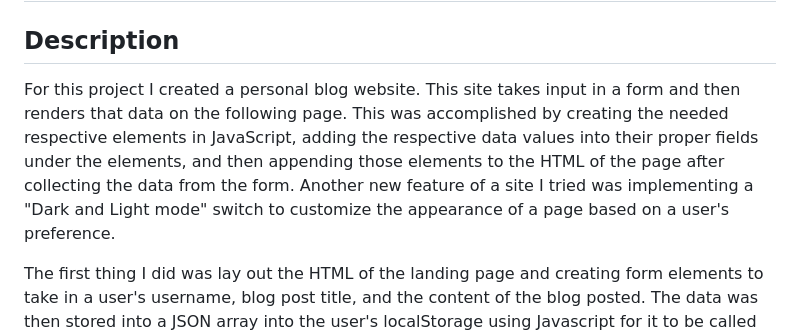
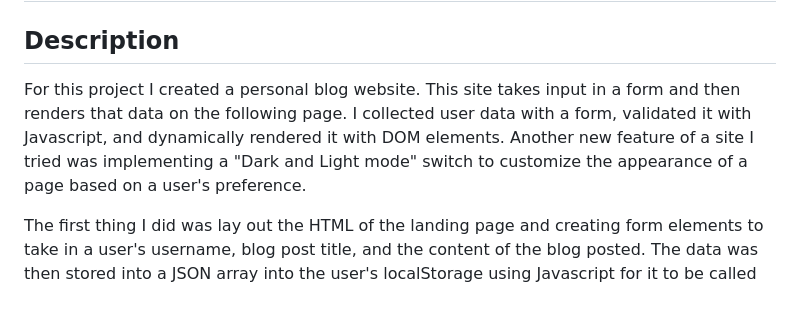
Before and after one commit to EXCervantes/personal-blog, a Markdown page: README.md, the part around the change. Drawn GitHub-style; blank space fills up the shorter version.

```diff
--- a/README.md
+++ b/README.md
@@ -2,7 +2,7 @@
 
 ## Description
 
-For this project I created a personal blog website. This site takes input in a form and then renders that data on the following page. This was accomplished by creating the needed respective elements in JavaScript, adding the respective data values into their proper fields under the elements, and then appending those elements to the HTML of the page after collecting the data from the form. Another new feature of a site I tried was implementing a "Dark and Light mode" switch to customize the appearance of a page based on a user's preference.
+For this project I created a personal blog website. This site takes input in a form and then renders that data on the following page. I collected user data with a form, validated it with Javascript, and dynamically rendered it with DOM elements. Another new feature of a site I tried was implementing a "Dark and Light mode" switch to customize the appearance of a page based on a user's preference.
 
 The first thing I did was lay out the HTML of the landing page and creating form elements to take in a user's username, blog post title, and the content of the blog posted. The data was then stored into a JSON array into the user's localStorage using Javascript for it to be called upon in the next page. Once the functions have ran the page automatically loads into the `blog.html` to view the rendered posts.
 
```
